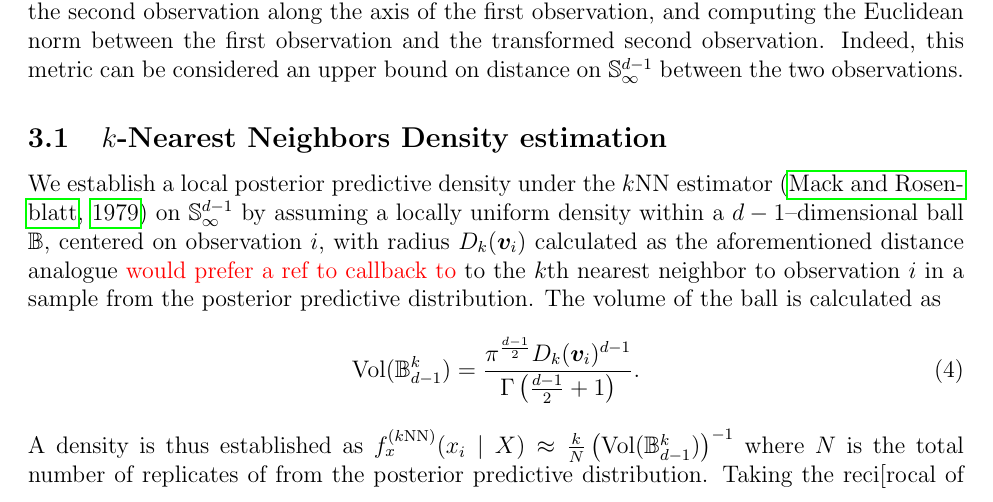
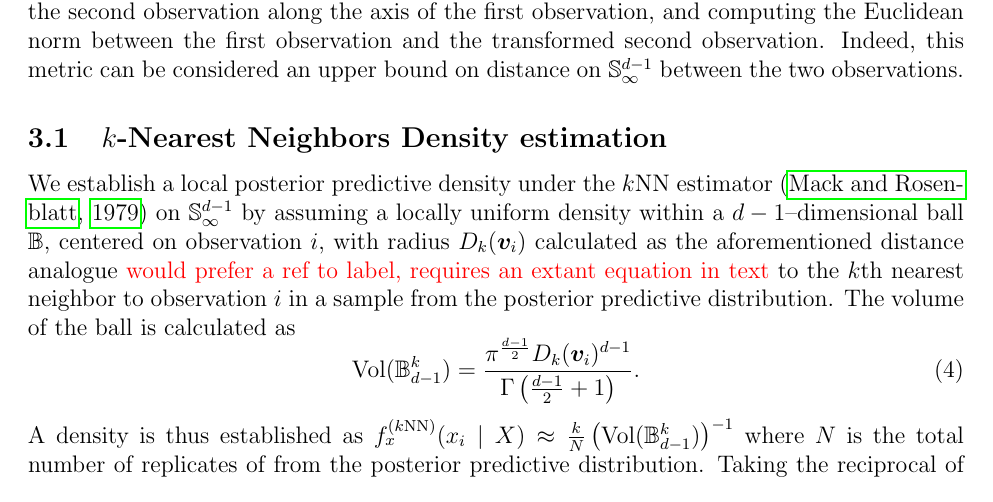
Before and after one commit to ptrubey/ndpg, a LaTeX paper (main.tex, which reads novelty.tex): part of page 7 of 19, cut so that both start at the same text. Compiled offline with pdfLaTeX.

Commit message:
typo, novelty still work in progress

```diff
--- a/novelty.tex
+++ b/novelty.tex
@@ -98,9 +98,10 @@ As described in \cite{trubey:pg}, \emph{distance} on $\mathbb{S}_{\infty}^{d-1}$
 We establish a local posterior predictive density under the $k$NN estimator
     \citep{mack1979} on $\mathbb{S}_{\infty}^{d-1}$ by assuming a locally
     uniform density within a $d-1$--dimensional ball $\mathbb{B}$, centered on
-    observation $i$, with radius $D_{k}(\bm{v}_i)$ calculated as the aforementioned
-    distance analogue \makenote{would prefer a ref to callback to} to
-    the $k$th nearest neighbor to observation $i$ in a sample from the
+    observation $i$, with radius $D_{k}(\bm{v}_i)$ calculated as the
+    aforementioned distance analogue
+    \makenote{would prefer a ref to label, requires an extant equation in text}
+    to the $k$th nearest neighbor to observation $i$ in a sample from the
     posterior predictive distribution. The volume of the ball is calculated as
     \begin{equation}
         \label{eq:vol_sphere}
@@ -112,7 +113,7 @@ We establish a local posterior predictive density under the $k$NN estimator
     $f_{x}^{(k\text{NN})}(x_i\mid X) \approx
         \frac{k}{N}\left(\text{Vol}(\mathbb{B}_{d-1}^k)\right)^{-1}$
     where $N$ is the total number of replicates of from the posterior predictive
-    distribution.  Taking the reci[rocal of the estimated angular density,
+    distribution.  Taking the reciprocal of the estimated angular density,
     the angular score under the $k$NN estimator is then
     \begin{equation}
         \label{eq:ad_knn_h}
```
